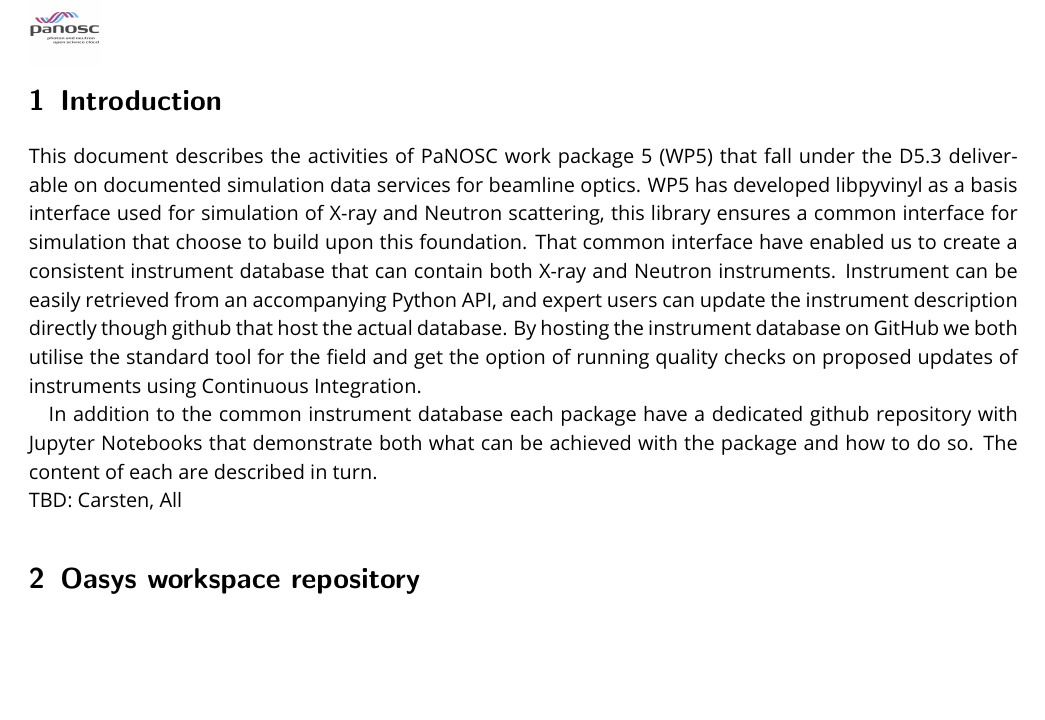
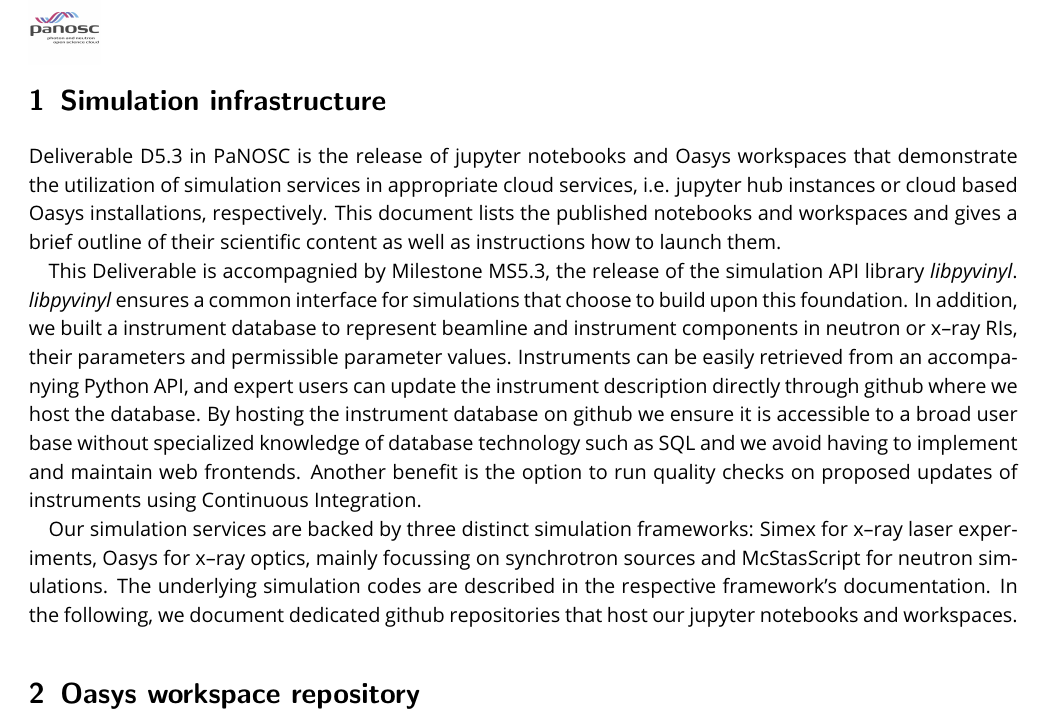
Before and after one commit to PaNOSC-ViNYL/ViNYL-project, a LaTeX document (Docs/Reports/Deliverables/D5.3/D5.3.tex): part of page 2 of 2, cut at the place of the change, the shorter picture padded with empty space. Compiled offline with pdfLaTeX.

Commit message:
Update D5.3.tex
Change introduction based on Mad's earlier commit.

```diff
--- a/Docs/Reports/Deliverables/D5.3/D5.3.tex
+++ b/Docs/Reports/Deliverables/D5.3/D5.3.tex
@@ -60,13 +60,36 @@
 \makeatother
 
 %\tableofcontents
-\section{Introduction}
-% Proposed introduction by Mads
-This document describes the activities of PaNOSC work package 5 (WP5) that fall under the D5.3 deliverable on documented simulation data services for beamline optics. WP5 has developed libpyvinyl as a basis interface used for simulation of X-ray and Neutron scattering, this library ensures a common interface for simulation that choose to build upon this foundation. That common interface have enabled us to create a consistent instrument database that can contain both X-ray and Neutron instruments. Instrument can be easily retrieved from an accompanying Python API, and expert users can update the instrument description directly though github that host the actual database. By hosting the instrument database on GitHub we both utilise the standard tool for the field and get the option of running quality checks on proposed updates of instruments using Continuous Integration.
+\section{Simulation infrastructure}
+Deliverable D5.3 in PaNOSC is the release of jupyter notebooks and Oasys
+workspaces
+that demonstrate the utilization of simulation services in appropriate cloud
+services, i.e. jupyter hub instances or cloud based Oasys installations,
+respectively. This document lists the published notebooks and workspaces and
+gives a brief outline of their scientific content as well as instructions how to
+launch them.
 
-In addition to the common instrument database each package have a dedicated github repository with Jupyter Notebooks that demonstrate both what can be achieved with the package and how to do so. The content of each are described in turn.
-\\
-TBD: Carsten, All
+This Deliverable is accompagnied by Milestone MS5.3, the release of the
+simulation API library \textit{libpyvinyl}. \textit{libpyvinyl}
+ensures a common interface for
+simulations that choose to build upon this foundation. In addition, we built
+a instrument database to represent beamline and instrument components in neutron
+or x--ray RIs, their parameters and permissible parameter values.
+Instruments can be easily retrieved from an
+accompanying Python API, and expert users can update the instrument description
+directly through github where we host the database. By hosting the instrument
+database on github we ensure it is accessible to a broad user base without
+specialized knowledge of database technology such as SQL and we avoid having to
+implement and maintain web frontends. Another benefit is the
+option to run quality checks on proposed updates of instruments using
+Continuous Integration.
+
+Our simulation services are backed by three distinct simulation frameworks:
+Simex for x--ray laser experiments, Oasys for x--ray optics, mainly focussing on
+synchrotron sources and McStasScript for neutron simulations. The underlying
+simulation codes are described in the respective framework's documentation. In
+the following, we document dedicated github repositories that host our jupyter
+notebooks and workspaces.
 
 \section{Oasys workspace repository}
 \label{sec:oasys}
```
Also changed, not shown: Docs/Reports/Milestones/M5.3/M5.3.tex (+55 -7 lines), Docs/Reports/Deliverables/D5.3/D5.3.tex (7 more changed lines).
